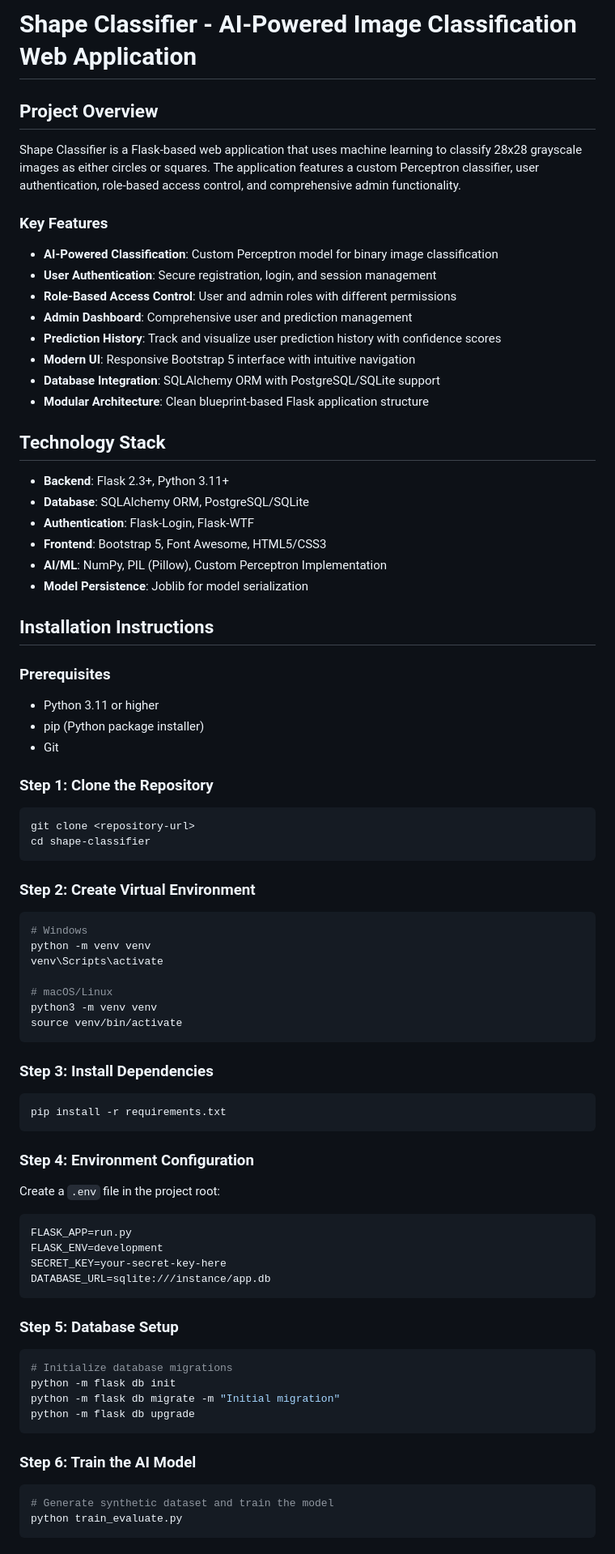
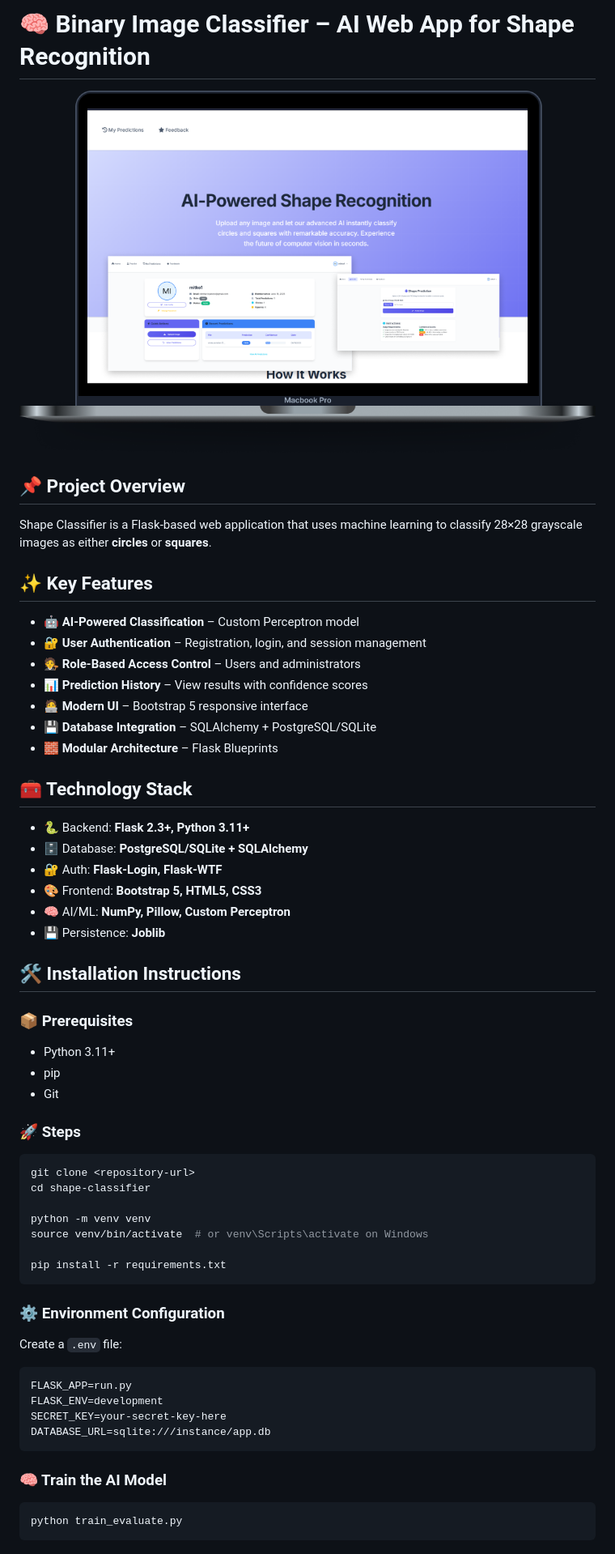
Before and after one commit to codingburgas/2425-11-b-pp-student-practices-assignment-DKByandov21, a Markdown page: README.md, the part around the change printed below. Shown: that part at 81% size. Rendered like a GitHub page; pictures changed too: docs/banner.png (added).

````diff
--- a/README.md
+++ b/README.md
@@ -1,65 +1,54 @@
-# Shape Classifier - AI-Powered Image Classification Web Application
+# 🧠 Binary Image Classifier – AI Web App for Shape Recognition
 
-## Project Overview
 
-Shape Classifier is a Flask-based web application that uses machine learning to classify 28x28 grayscale images as either circles or squares. The application features a custom Perceptron classifier, user authentication, role-based access control, and comprehensive admin functionality.
+<img src="./docs/banner.png" alt="Banner" />
 
-### Key Features
+## 📌 Project Overview
 
-- **AI-Powered Classification**: Custom Perceptron model for binary image classification
-- **User Authentication**: Secure registration, login, and session management
-- **Role-Based Access Control**: User and admin roles with different permissions
-- **Admin Dashboard**: Comprehensive user and prediction management
-- **Prediction History**: Track and visualize user prediction history with confidence scores
-- **Modern UI**: Responsive Bootstrap 5 interface with intuitive navigation
-- **Database Integration**: SQLAlchemy ORM with PostgreSQL/SQLite support
-- **Modular Architecture**: Clean blueprint-based Flask application structure
+Shape Classifier is a Flask-based web application that uses machine learning to classify 28×28 grayscale images as either **circles** or **squares**.
 
-## Technology Stack
+## ✨ Key Features
 
-- **Backend**: Flask 2.3+, Python 3.11+
-- **Database**: SQLAlchemy ORM, PostgreSQL/SQLite
-- **Authentication**: Flask-Login, Flask-WTF
-- **Frontend**: Bootstrap 5, Font Awesome, HTML5/CSS3
-- **AI/ML**: NumPy, PIL (Pillow), Custom Perceptron Implementation
-- **Model Persistence**: Joblib for model serialization
+- 🤖 **AI-Powered Classification** – Custom Perceptron model
+- 🔐 **User Authentication** – Registration, login, and session management
+- 🧑‍⚖️ **Role-Based Access Control** – Users and administrators
+- 📊 **Prediction History** – View results with confidence scores
+- 🧑‍💻 **Modern UI** – Bootstrap 5 responsive interface
+- 💾 **Database Integration** – SQLAlchemy + PostgreSQL/SQLite
+- 🧱 **Modular Architecture** – Flask Blueprints
 
-## Installation Instructions
+## 🧰 Technology Stack
 
-### Prerequisites
+- 🐍 Backend: **Flask 2.3+, Python 3.11+**
+- 🗄️ Database: **PostgreSQL/SQLite + SQLAlchemy**
+- 🔐 Auth: **Flask-Login, Flask-WTF**
+- 🎨 Frontend: **Bootstrap 5, HTML5, CSS3**
+- 🧠 AI/ML: **NumPy, Pillow, Custom Perceptron**
+- 💾 Persistence: **Joblib**
 
-- Python 3.11 or higher
-- pip (Python package installer)
+## 🛠️ Installation Instructions
+
+### 📦 Prerequisites
+
+- Python 3.11+
+- pip
 - Git
 
-### Step 1: Clone the Repository
+### 🚀 Steps
 
 ```bash
 git clone <repository-url>
 cd shape-classifier
-```
 
-### Step 2: Create Virtual Environment
+python -m venv venv
+source venv/bin/activate  # or venv\Scripts\activate on Windows
 
-```bash
-# Windows
-python -m venv venv
-venv\Scripts\activate
-
-# macOS/Linux
-python3 -m venv venv
-source venv/bin/activate
-```
-
-### Step 3: Install Dependencies
-
-```bash
 pip install -r requirements.txt
 ```
 
-### Step 4: Environment Configuration
+### ⚙️ Environment Configuration
 
-Create a `.env` file in the project root:
+Create a `.env` file:
 
 ```env
 FLASK_APP=run.py
@@ -68,19 +57,9 @@ SECRET_KEY=your-secret-key-here
 DATABASE_URL=sqlite:///instance/app.db
 ```
 
-### Step 5: Database Setup
+### 🧠 Train the AI Model
 
 ```bash
-# Initialize database migrations
-python -m flask db init
-python -m flask db migrate -m "Initial migration"
-python -m flask db upgrade
-```
-
-### Step 6: Train the AI Model
-
-```bash
-# Generate synthetic dataset and train the model
 python train_evaluate.py
 ```
 
````
Also changed, not shown: other parts of README.md (+103 -138 lines), 5 other files.
